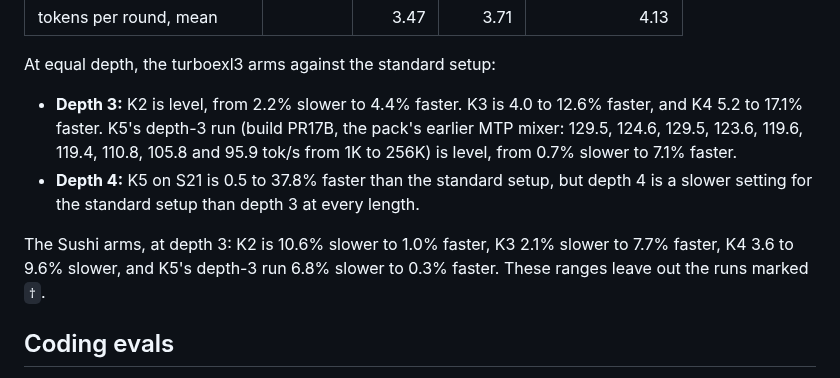
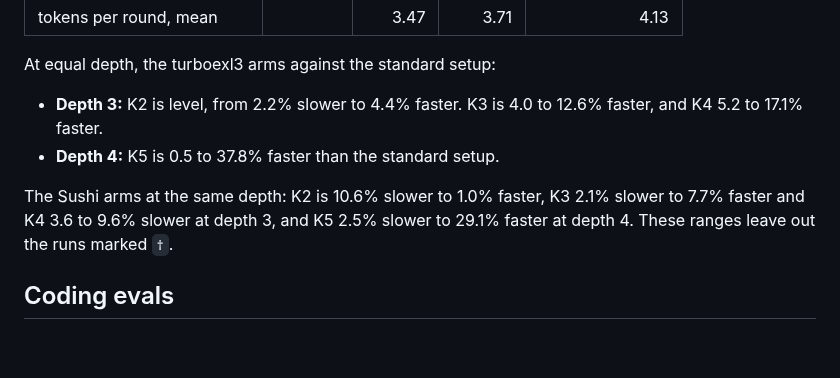
Before and after one commit to davidtai/turboexl3, a Markdown page: docs/RESULTS.md, the part around the change. Drawn GitHub-style; blank space fills up the shorter version.

Commit message:
docs: K5 compared through its published pack only
K5's depth-3 run used the pack's earlier MTP mixer, not the published 5.05 pack, so it no longer stands in for K5
anywhere. The equal-depth comparison for K5 is its S21 run with turboderp's mixer against the standard setup at
depth 4, and the MTP acceptance chart drops the earlier-mixer series.

Co-Authored-By: Claude Opus 5.5 (1M context) <noreply@anthropic.com>

```diff
--- a/docs/RESULTS.md
+++ b/docs/RESULTS.md
@@ -153,14 +153,11 @@ Decode, tok/s (MTP on):
 
 At equal depth, the turboexl3 arms against the standard setup:
 
-- **Depth 3:** K2 is level, from 2.2% slower to 4.4% faster. K3 is 4.0 to 12.6% faster, and K4 5.2 to 17.1% faster. K5's
-  depth-3 run (build PR17B, the pack's earlier MTP mixer: 129.5, 124.6, 129.5, 123.6, 119.6, 119.4, 110.8, 105.8 and
-  95.9 tok/s from 1K to 256K) is level, from 0.7% slower to 7.1% faster.
-- **Depth 4:** K5 on S21 is 0.5 to 37.8% faster than the standard setup, but depth 4 is a slower setting for the standard
-  setup than depth 3 at every length.
+- **Depth 3:** K2 is level, from 2.2% slower to 4.4% faster. K3 is 4.0 to 12.6% faster, and K4 5.2 to 17.1% faster.
+- **Depth 4:** K5 is 0.5 to 37.8% faster than the standard setup.
 
-The Sushi arms, at depth 3: K2 is 10.6% slower to 1.0% faster, K3 2.1% slower to 7.7% faster, K4 3.6 to 9.6% slower, and
-K5's depth-3 run 6.8% slower to 0.3% faster. These ranges leave out the runs marked `†`.
+The Sushi arms at the same depth: K2 is 10.6% slower to 1.0% faster, K3 2.1% slower to 7.7% faster and K4 3.6 to 9.6%
+slower at depth 3, and K5 2.5% slower to 29.1% faster at depth 4. These ranges leave out the runs marked `†`.
 
 ## Coding evals
 
```
Also changed, not shown: docs/charts/mtp_acceptance.png.
